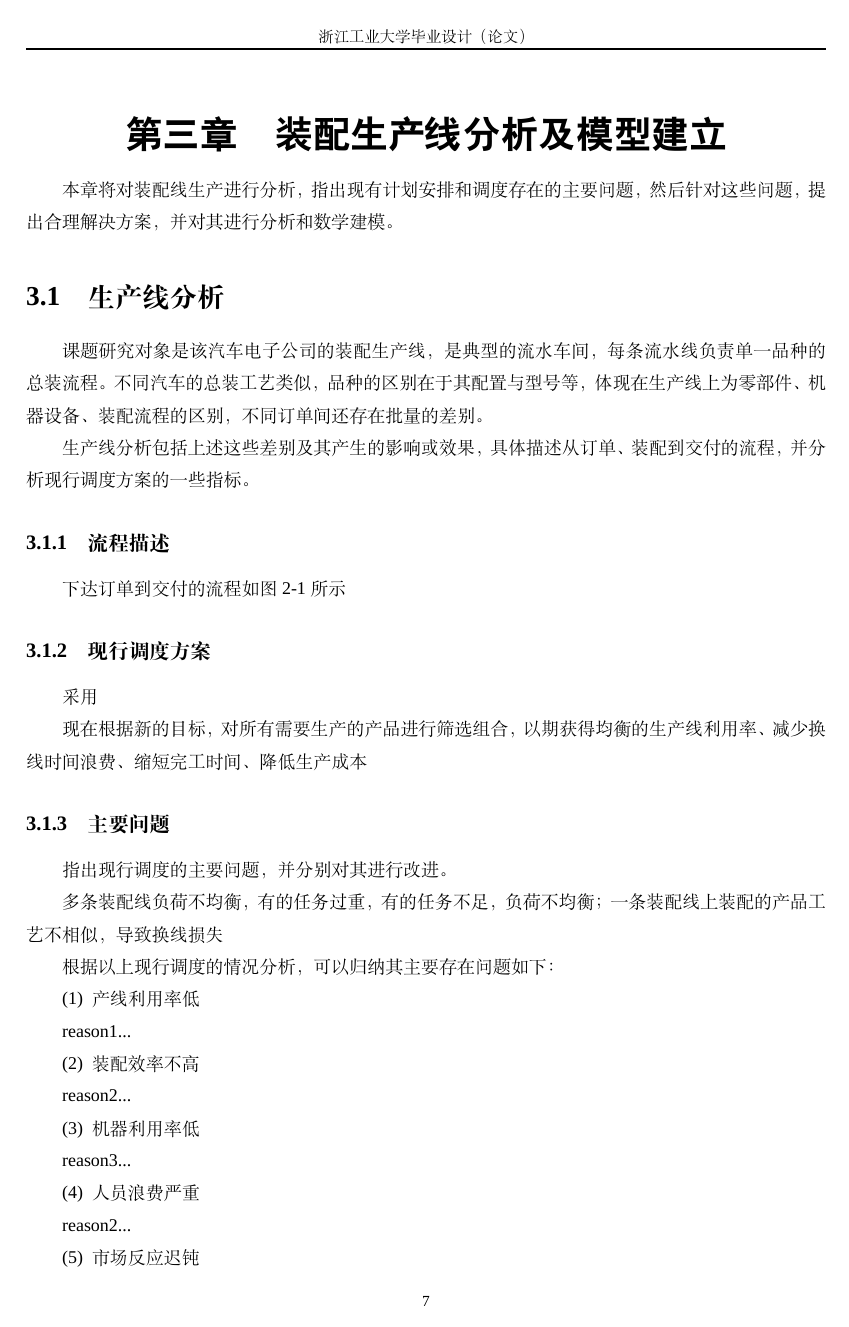
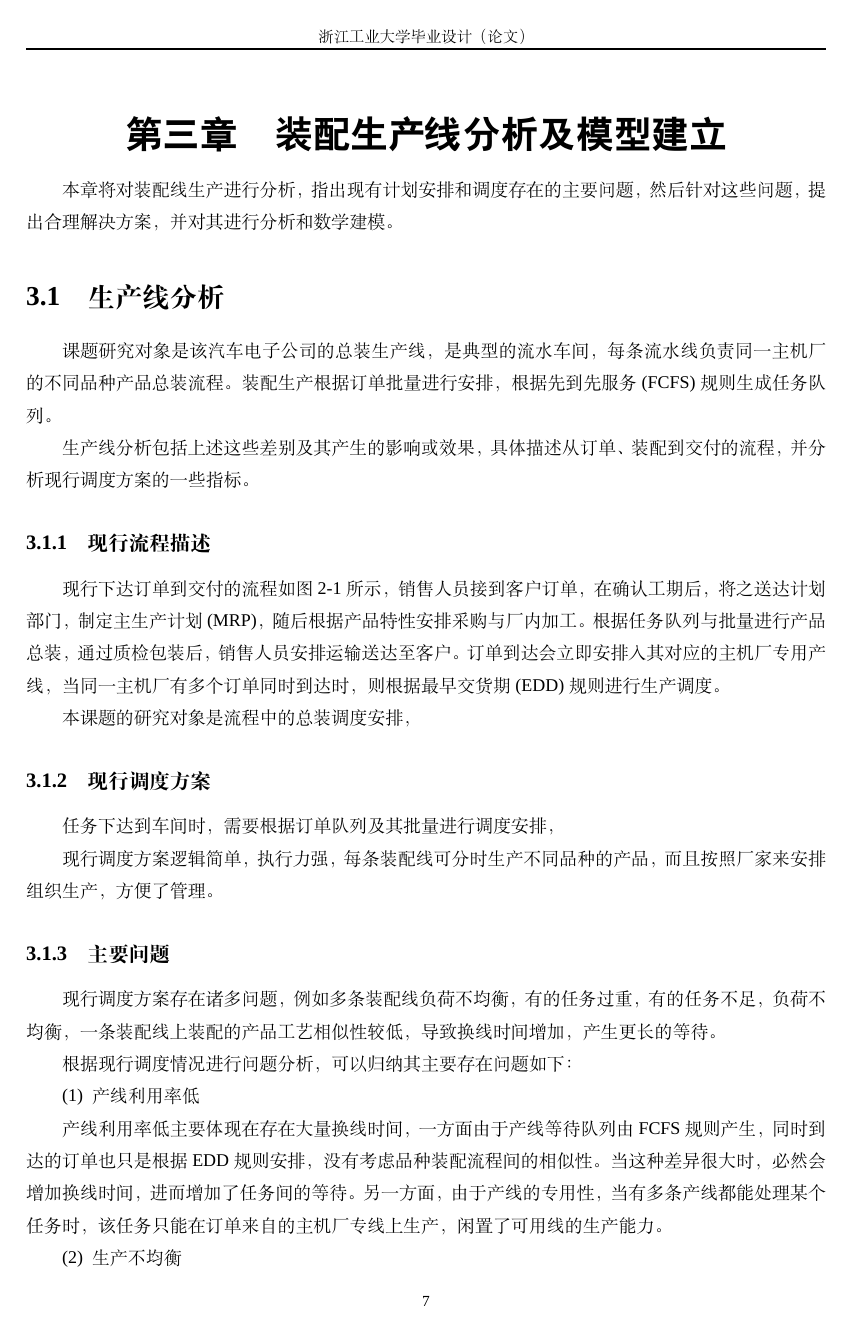
Before and after one commit to skychan/mythesis, a LaTeX thesis (graduation/Thesis.tex, which reads graduation/thesis/analysisandmodel.tex): page 14 of 20 before the commit and page 14 of 21 after it. Compiled offline with XeLaTeX; a missing font is replaced by an installed copy or a similar font.

Commit message:
problem state done

```diff
--- a/graduation/thesis/analysisandmodel.tex
+++ b/graduation/thesis/analysisandmodel.tex
@@ -2,45 +2,48 @@
 % !TEX root = ..\thesis.tex
 \chapter{装配生产线分析及模型建立}
 本章将对装配线生产进行分析，指出现有计划安排和调度存在的主要问题，然后针对这些问题，提出合理解决方案，并对其进行分析和数学建模。
+
+
 \section{生产线分析}
-课题研究对象是该汽车电子公司的装配生产线，是典型的流水车间，每条流水线负责单一品种的总装流程。不同汽车的总装工艺类似，品种的区别在于其配置与型号等，体现在生产线上为零部件、机器设备、装配流程的区别，
-不同订单间还存在批量的差别。
+课题研究对象是该汽车电子公司的总装生产线，是典型的流水车间，每条流水线负责同一主机厂的不同品种产品总装流程。装配生产根据订单批量进行安排，根据先到先服务(FCFS)规则生成任务队列。
 
 生产线分析包括上述这些差别及其产生的影响或效果，具体描述从订单、装配到交付的流程，并分析现行调度方案的一些指标。
 
-\subsection{流程描述}
-下达订单到交付的流程如\reff{fig:orderflow}所示
+\subsection{现行流程描述}
+现行下达订单到交付的流程如\reff{fig:orderflow}所示，销售人员接到客户订单，在确认工期后，将之送达计划部门，制定主生产计划(MRP)，随后根据产品特性安排采购与厂内加工。根据任务队列与批量进行产品总装，通过质检包装后，销售人员安排运输送达至客户。
+订单到达会立即安排入其对应的主机厂专用产线，当同一主机厂有多个订单同时到达时，则根据最早交货期(EDD)规则进行生产调度。
+
+本课题的研究对象是流程中的总装调度安排，
 \subsection{现行调度方案}
-采用
+任务下达到车间时，需要根据订单队列及其批量进行调度安排，
 
-现在根据新的目标，对所有需要生产的产品进行筛选组合，以期获得均衡的生产线利用率、减少换线时间浪费、缩短完工时间、降低生产成本
+
+现行调度方案逻辑简单，执行力强，每条装配线可分时生产不同品种的产品，而且按照厂家来安排组织生产，方便了管理。
+
 
 \subsection{主要问题}
-指出现行调度的主要问题，并分别对其进行改进。
+现行调度方案存在诸多问题，例如多条装配线负荷不均衡，有的任务过重，有的任务不足，负荷不均衡，一条装配线上装配的产品工艺相似性较低，导致换线时间增加，产生更长的等待。
 
-多条装配线负荷不均衡，有的任务过重，有的任务不足，负荷不均衡；一条装配线上装配的产品工艺不相似，导致换线损失
-
-根据以上现行调度的情况分析，可以归纳其主要存在问题如下：
+根据现行调度情况进行问题分析，可以归纳其主要存在问题如下：
 \renewcommand{\labelenumi}{(\theenumi)}
 \begin{asparaenum}
 \item 产线利用率低
 \suspend{asparaenum}
 
-reason1...
+产线利用率低主要体现在存在大量换线时间，一方面由于产线等待队列由FCFS 规则产生，同时到达的订单也只是根据EDD 规则安排，没有考虑品种装配流程间的相似性。当这种差异很大时，必然会增加换线时间，进而增加了任务间的等待。另一方面，由于产线的专用性，当有多条产线都能处理某个任务时，该任务只能在订单来自的主机厂专线上生产，闲置了可用线的生产能力。
 \resume{asparaenum}
-\item 装配效率不高
+\item 生产不均衡
 \suspend{asparaenum}
 
-reason2...
+这里的生产均衡和混流生产中的均衡生产稍有差别，此处的不均衡现象更为宏观。来自不同主机厂的任务在不同产线上进行处理，这样一来，订单较多、较频繁的主机厂产线总是会处于繁忙状态，而订单较少的产线则呈现为停线等待居多。这种不均衡现象直接导致产能的巨大浪费，同时也间接导致了换线时间增加，因为不均衡的生产业表面订单较为集中。突破专线限制可以解决宏观不均衡问题，虽然细分到单条线上的混流生产可以进一步均衡化生产，但其需要较高的管理投入，可以考虑折衷。
 \resume{asparaenum}
-\item 机器利用率低
+\item 工艺及设备和生产需求不匹配
 \suspend{asparaenum}
 
-reason3...
+各流水线需要有多品种加工的能力，故线上需要有相应加工工艺的设备，而时常不同主机厂所需产品可能有很高的相似性，这使得同样的设备需要在多条流水线上设置，尤其对于加工时间较短、处理批量较少的作业，过多的设备徒增成本与闲置。另一方面，加工时间厂、处理批量大的作业，台少的设备不利于生产效率，导致在制品增爹。
 \resume{asparaenum}
-\item 人员浪费严重
+\item 工期可控性低
 \suspend{asparaenum}
 
-reason2...
+工期的可控性低主要体现在应变插单的问题上，现行调度采用的是不可中断的流水作业，各流水线只能按其队列顺序进行装配作业，由于这样安排没有顾及工期的先后即订单的具体情况，导致大部分订单都需要延期交货，也存在较多订单的过早完工，增加了库存。此外，虽然插单可以较为合理安排订单加工顺序，而然会到来额外的切换时间，需要权衡考虑。
 \resume{asparaenum}
-\item 市场反应迟钝
```
Also changed, not shown: graduation/thesis/basicintro.tex (+0 -4 lines), graduation/thesis/analysisandmodel.tex (7 more changed lines).
